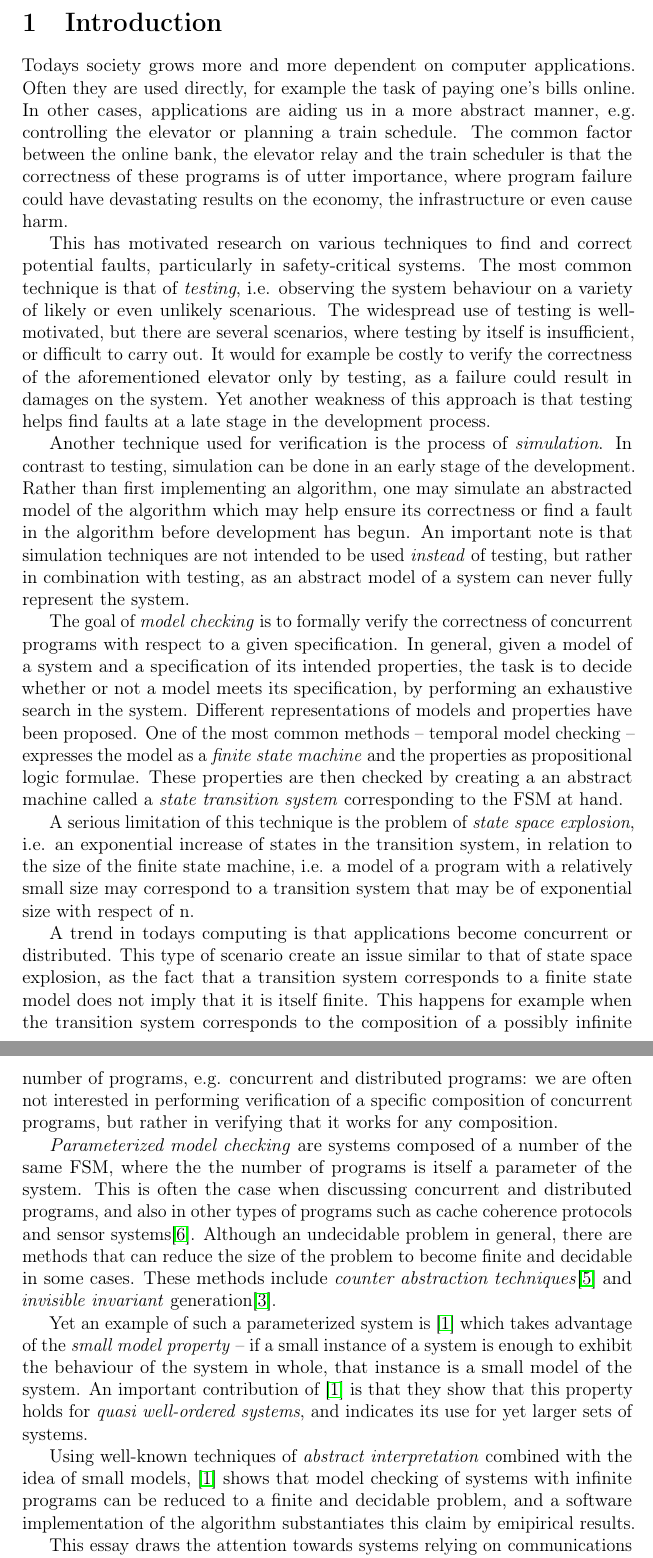
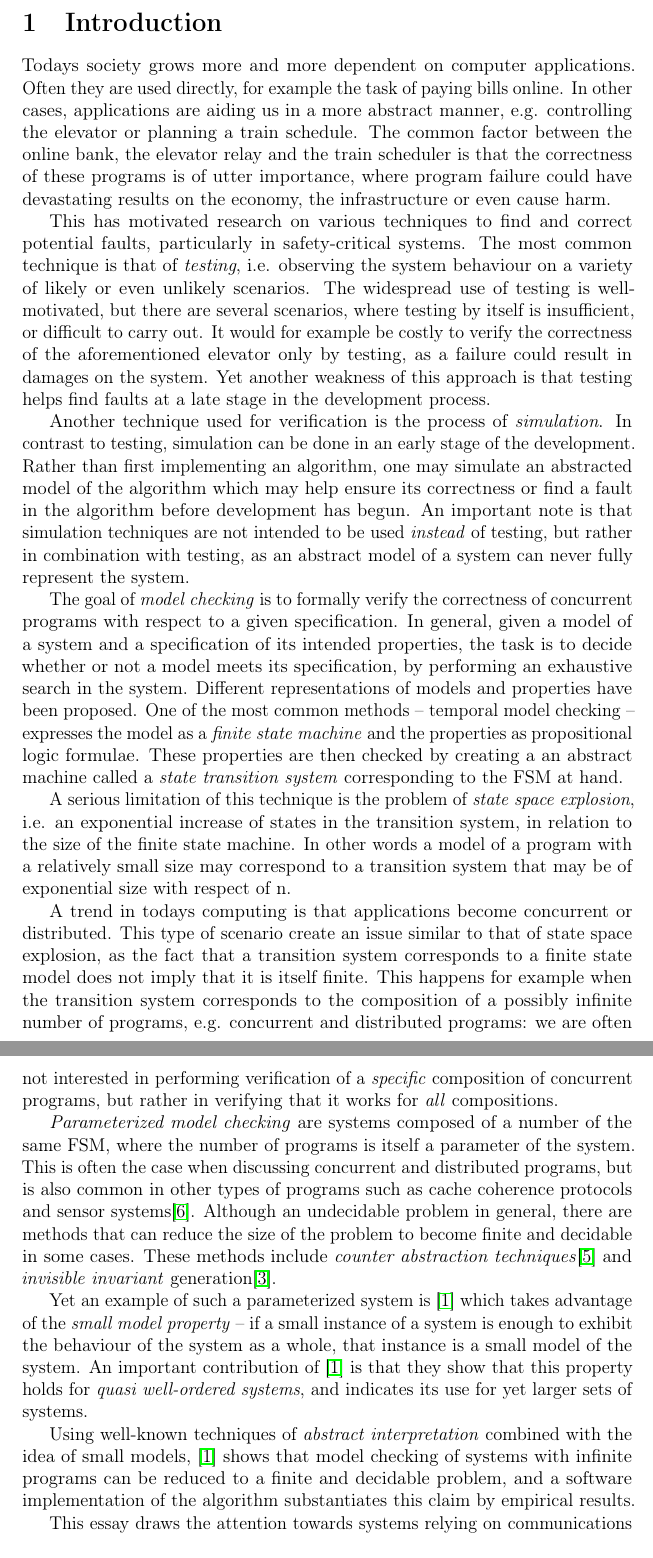
Before and after one commit to sharyari/exjobb, a LaTeX document (report/report.tex, which reads report/introduction.tex): two parts of pages 3 and 4 of 25, joined at a grey line, cut so that both start at the same text. Compiled offline with pdfLaTeX.

Commit message:
Made the code nicer, although not more effective.

```diff
--- a/report/introduction.tex
+++ b/report/introduction.tex
@@ -1,25 +1,25 @@
 \newpage
 \section{Introduction}
-Todays society grows more and more dependent on computer applications. Often they are used directly, for example the task of paying one's bills online. In other cases, applications are aiding us in a more abstract manner, e.g. controlling the elevator or planning a train schedule. The common factor between the online bank, the elevator relay and the train scheduler is that the correctness of these programs is of utter importance, where program failure could have devastating results on the economy, the infrastructure or even cause harm.
+Todays society grows more and more dependent on computer applications. Often they are used directly, for example the task of paying bills online. In other cases, applications are aiding us in a more abstract manner, e.g. controlling the elevator or planning a train schedule. The common factor between the online bank, the elevator relay and the train scheduler is that the correctness of these programs is of utter importance, where program failure could have devastating results on the economy, the infrastructure or even cause harm.
 
-This has motivated research on various techniques to find and correct potential faults, particularly in safety-critical systems. The most common technique is that of \e{testing}, i.e. observing the system behaviour on a variety of likely or even unlikely scenarious. The widespread use of testing is well-motivated, but there are several scenarios, where testing by itself is insufficient, or difficult to carry out. It would for example be costly to verify the correctness of the aforementioned elevator only by testing, as a failure could result in damages on the system. Yet another weakness of this approach is that testing helps find faults at a late stage in the development process.
+This has motivated research on various techniques to find and correct potential faults, particularly in safety-critical systems. The most common technique is that of \e{testing}, i.e. observing the system behaviour on a variety of likely or even unlikely scenarios. The widespread use of testing is well-motivated, but there are several scenarios, where testing by itself is insufficient, or difficult to carry out. It would for example be costly to verify the correctness of the aforementioned elevator only by testing, as a failure could result in damages on the system. Yet another weakness of this approach is that testing helps find faults at a late stage in the development process.
 
 Another technique used for verification is the process of \e{simulation}. In contrast to testing, simulation can be done in an early stage of the development. Rather than first implementing an algorithm, one may simulate an abstracted model of the algorithm which may help ensure its correctness or find a fault in the algorithm before development has begun. An important note is that simulation techniques are not intended to be used \e{instead} of testing, but rather in combination with testing, as an abstract model of a system can never fully represent the system.
 
 The goal of \e{model checking} is to formally verify the correctness of concurrent programs with respect to a given specification. %It builds upon fact that programs can be defined as mathematical , and thus, their correctness can be established using logical proofs. Although manual proofs have been and are still being used, most research efforts of formal verification today are directed against automatic verification methods.
 In general, given a model of a system and a specification of its intended properties, the task is to decide whether or not a model meets its specification, by performing an exhaustive search in the system. Different representations of models and properties have been proposed. One of the most common methods -- temporal model checking -- expresses the model as a \e{finite state machine} and the properties as propositional logic formulae. These properties are then checked by creating a an abstract machine called a \e{state transition system} corresponding to the FSM at hand.
 
-A serious limitation of this technique is the problem of \e{state space explosion}, i.e. an exponential increase of states in the transition system, in relation to the size of the finite state machine, i.e. a model of a program with a relatively small size may correspond to a transition system that may be of exponential size with respect of n.
+A serious limitation of this technique is the problem of \e{state space explosion}, i.e. an exponential increase of states in the transition system, in relation to the size of the finite state machine. In other words a model of a program with a relatively small size may correspond to a transition system that may be of exponential size with respect of n.
 
-A trend in todays computing is that applications become concurrent or distributed. This type of scenario create an issue similar to that of state space explosion, as the fact that a transition system corresponds to a finite state model does not imply that it is itself finite. This happens for example when the transition system corresponds to the composition of a possibly infinite number of programs, e.g. concurrent and distributed programs: we are often not interested in performing verification of a specific composition of concurrent programs, but rather in verifying that it works for any composition.
+A trend in todays computing is that applications become concurrent or distributed. This type of scenario create an issue similar to that of state space explosion, as the fact that a transition system corresponds to a finite state model does not imply that it is itself finite. This happens for example when the transition system corresponds to the composition of a possibly infinite number of programs, e.g. concurrent and distributed programs: we are often not interested in performing verification of a \e{specific} composition of concurrent programs, but rather in verifying that it works for \e{all} compositions.
 
-\e{Parameterized model checking} are systems composed of a number of the same FSM, where the the number of programs is itself a parameter of the system. This is often the case when discussing concurrent and distributed programs, and also in other types of programs such as cache coherence protocols and sensor systems\cite{zuck2004}. Although an undecidable problem in general, there are methods that can reduce the size of the problem to become finite and decidable in some cases. These methods include \e{counter abstraction techniques}\cite{counterabstraction} and \e{invisible invariant} generation\cite{invinv}.
+\e{Parameterized model checking} are systems composed of a number of the same FSM, where the number of programs is itself a parameter of the system. This is often the case when discussing concurrent and distributed programs, but is also common in other types of programs such as cache coherence protocols and sensor systems\cite{zuck2004}. Although an undecidable problem in general, there are methods that can reduce the size of the problem to become finite and decidable in some cases. These methods include \e{counter abstraction techniques}\cite{counterabstraction} and \e{invisible invariant} generation\cite{invinv}.
 
-Yet an example of such a parameterized system is \cite{parosh} which takes advantage of the \e{small model property} -- if a small instance of a system is enough to exhibit the behaviour of the system in whole, that instance is a small model of the system. An important contribution of \cite{parosh} is that they show that this property holds for \e{quasi well-ordered systems}, and indicates its use for yet larger sets of systems.
+Yet an example of such a parameterized system is \cite{parosh} which takes advantage of the \e{small model property} -- if a small instance of a system is enough to exhibit the behaviour of the system as a whole, that instance is a small model of the system. An important contribution of \cite{parosh} is that they show that this property holds for \e{quasi well-ordered systems}, and indicates its use for yet larger sets of systems.
 
-Using well-known techniques of \e{abstract interpretation} combined with the idea of small models, \cite{parosh} shows that model checking of systems with infinite programs can be reduced to a finite and decidable problem, and a software implementation of the algorithm substantiates this claim by emipirical results.
+Using well-known techniques of \e{abstract interpretation} combined with the idea of small models, \cite{parosh} shows that model checking of systems with infinite programs can be reduced to a finite and decidable problem, and a software implementation of the algorithm substantiates this claim by empirical results.
 
-This essay draws the attention towards systems relying on communications over asynchronous unbounded buffers. This scenario is common in communication protocols and in distributed computing communicating over channels. An important note is that channel systems working on \e{perfect channels} are turing complete, and therefore undecidable -- as are parameterized systems in general -- it has been shown that model checking of channel systems over \e{lossy channels}, i.e. channels that may nondeterministicly lose messages, is decidable\cite{287591}\cite{gordon}.
+This essay draws the attention towards systems relying on communications over asynchronous unbounded buffers. This scenario is common in communication protocols using channels and in distributed computing. An important note is that channel systems working on \e{perfect channels} are Turing complete, and therefore undecidable -- as are parameterized systems in general -- it has been shown that model checking of channel systems over \e{lossy channels}, i.e. channels that may nondeterministicly lose messages, is decidable\cite{287591}\cite{gordon}.
 
 Inspired by \cite{parosh}, I explore the possibility of using abstract interpretation techniques and small models to create parameterized systems for systems with unbounded buffers, keeping the number of programs constant. An implementation of the resulting model and verification technique was developed for this purpose. As previously mentioned, this is an undecidable problem in general, and this paper does \e{not} investigate exactly what class of systems that are decidable. The experimental results show that several well-known communication protocols are indeed in the scope of the tool.
 
```
Also changed, not shown: report/Presentation/beamer/midcourse.tex (+3 -6 lines), report/Presentation/beamer/tal.txt (+10 -10 lines), Makefile, report/Presentation/beamer/midcourse.pdf, report/Presentation/beamer/midcourse.ps, report/introduction.tex (2 more changed lines), 16 other files.
